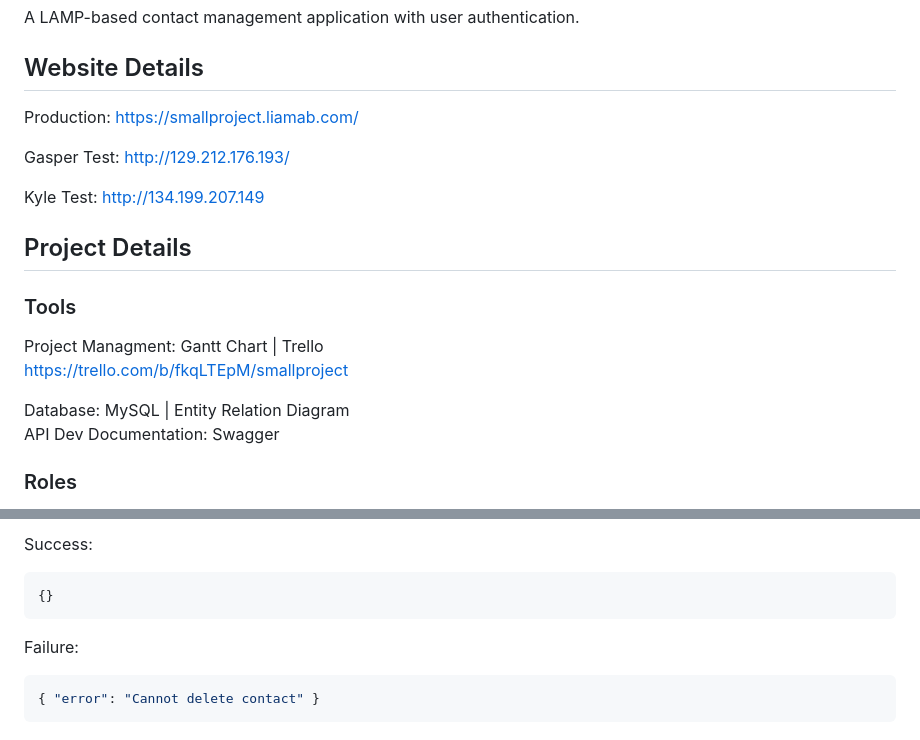
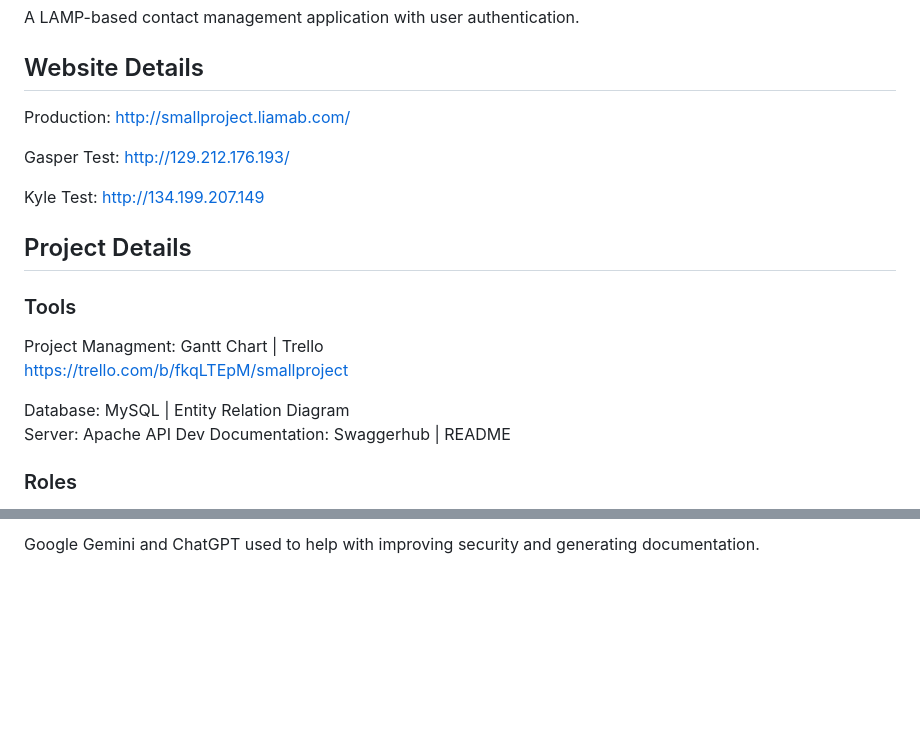
Before and after one commit to cop4331-spring26-team1/frontend, a Markdown page: README.md, 2 parts joined by grey strips. GitHub-like rendering; blank space fills up the shorter version.

````diff
--- a/README.md
+++ b/README.md
@@ -5,7 +5,7 @@ A LAMP-based contact management application with user authentication.
 
 ## Website Details
 
-Production: https://smallproject.liamab.com/
+Production: http://smallproject.liamab.com/
 
 Gasper Test: http://129.212.176.193/
 
@@ -19,7 +19,8 @@ Project Managment: Gantt Chart | Trello
 https://trello.com/b/fkqLTEpM/smallproject
 
 Database: MySQL | Entity Relation Diagram
-API Dev Documentation: Swagger
+Server: Apache
+API Dev Documentation: Swaggerhub | README
 
 ### Roles
 
@@ -239,10 +266,2 @@ Failure:
 
-Success:
-```json
-{}
-```
-
-Failure:
-```json
-{ "error": "Cannot delete contact" }
-```
+Google Gemini and ChatGPT used to help with improving security and generating documentation.
````
Also changed, not shown: other parts of README.md (+123 -97 lines).
